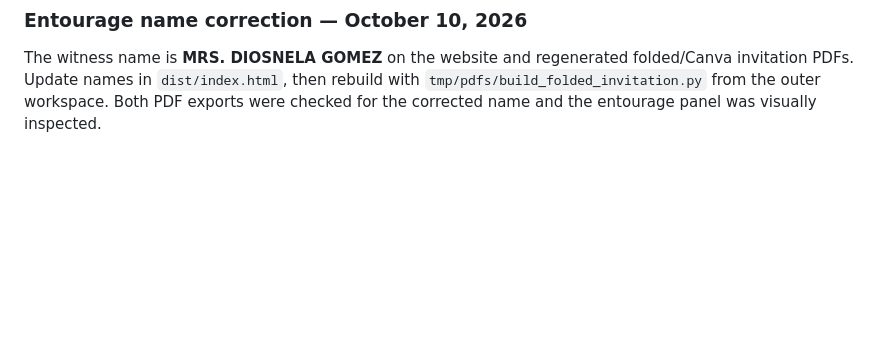
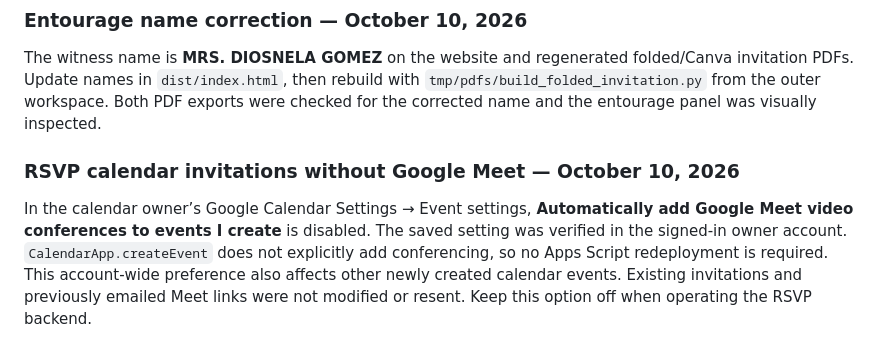
Before and after one commit to Benjmarc/benj-rosette-wedding, a Markdown page: WEBSITE-HANDOFF.md, the part around the change. Rendered like a GitHub page; blank space fills up the shorter version.

Commit message:
Document RSVP calendar invitations without automatic Meet links

```diff
--- a/WEBSITE-HANDOFF.md
+++ b/WEBSITE-HANDOFF.md
@@ -279,3 +279,7 @@ Mobile opening spacing: below 600px, the opening no longer fills the viewport or
 ### Entourage name correction — October 10, 2026
 
 The witness name is **MRS. DIOSNELA GOMEZ** on the website and regenerated folded/Canva invitation PDFs. Update names in `dist/index.html`, then rebuild with `tmp/pdfs/build_folded_invitation.py` from the outer workspace. Both PDF exports were checked for the corrected name and the entourage panel was visually inspected.
+
+### RSVP calendar invitations without Google Meet — October 10, 2026
+
+In the calendar owner’s Google Calendar Settings → Event settings, **Automatically add Google Meet video conferences to events I create** is disabled. The saved setting was verified in the signed-in owner account. `CalendarApp.createEvent` does not explicitly add conferencing, so no Apps Script redeployment is required. This account-wide preference also affects other newly created calendar events. Existing invitations and previously emailed Meet links were not modified or resent. Keep this option off when operating the RSVP backend.
```
